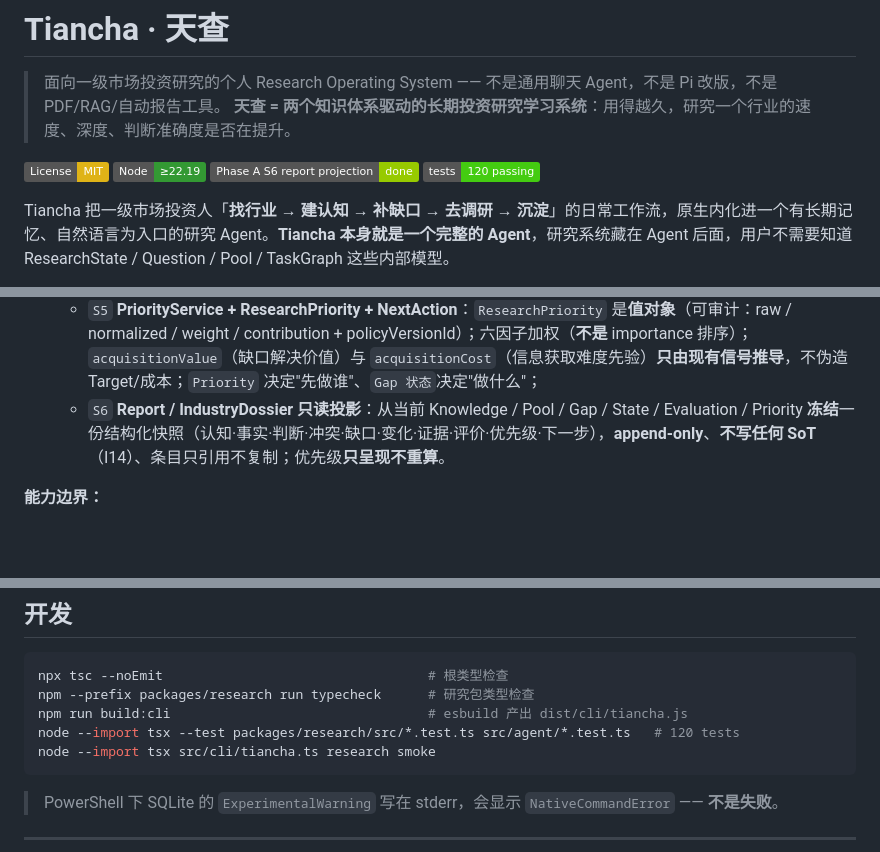
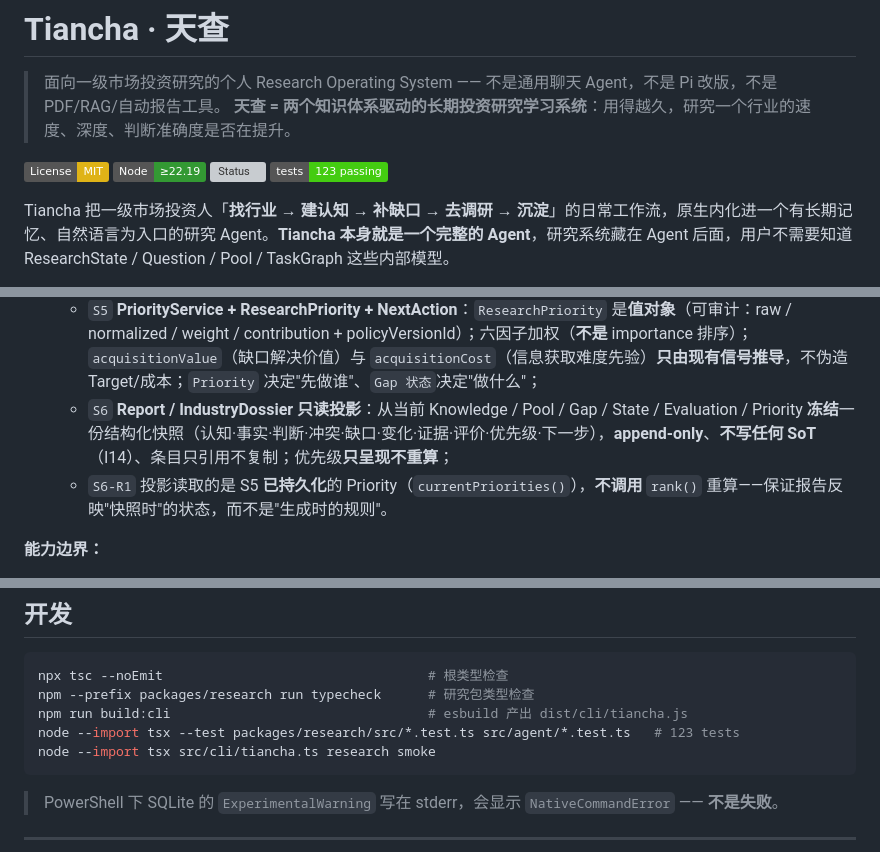
Before and after one commit to bufan528/tiancha, a Markdown page: README.md, 3 parts joined by grey strips. GitHub-like rendering; badges without logos; blank space fills up the shorter version; grey boxes are pictures that could not be loaded.

Commit message:
﻿docs: sync HANDOFF + README to S6-R1
- HEAD 980bf57; 123 tests
- the projection READS the persisted priority (currentPriorities), never rank()

````diff
--- a/README.md
+++ b/README.md
@@ -5,8 +5,8 @@
 
 [![License: MIT](https://img.shields.io/badge/License-MIT-yellow.svg)](LICENSE)
 [![Node](https://img.shields.io/badge/Node-%E2%89%A522.19-339933.svg)](https://nodejs.org/)
-[![Status](https://img.shields.io/badge/Phase%20A%20S6%20report%20projection%20-%20done-green.svg)](#开发路线)
-[![Tests](https://img.shields.io/badge/tests-120%20passing-brightgreen.svg)](#开发)
+[![Status](https://img.shields.io/badge/Phase%20A%20S6-R1%20report%20projection%20-%20done-green.svg)](#开发路线)
+[![Tests](https://img.shields.io/badge/tests-123%20passing-brightgreen.svg)](#开发)
 
 Tiancha 把一级市场投资人「**找行业 → 建认知 → 补缺口 → 去调研 → 沉淀**」的日常工作流，原生内化进一个有长期记忆、自然语言为入口的研究 Agent。**Tiancha 本身就是一个完整的 Agent**，研究系统藏在 Agent 后面，用户不需要知道 ResearchState / Question / Pool / TaskGraph 这些内部模型。
 
@@ -94,7 +94,8 @@ npm run tiancha -- ask "人形机器人现在研究到哪了？"
   - `S4.5` **Research Signal Integrity**：Gap 生命周期恢复（open → resolved → 可重新 open，带 `gap_type`）；Pool `sufficient` **真实可达**、`conflicting` 不再粘滞；**Pool 与 Evaluation 共用同一 Sufficiency Policy**；Gap 的产生改由 Pool 状态驱动（删除恒真的 `importance >= 2`）；Evaluation 在真实业务链上可达；Evaluation **版本化 provenance**（`methodology` + `evaluation` + `aggregation` 三个 version ref，policy 版本不可变）；
   - `S4.5-R1` Pool 的 sufficiency policy **由 `Requirement.sufficiencyPolicyRef` 经 registry 解析**（不再硬编码版本；缺失/未知 ref 直接报错），从根上消除 Pool 与 Evaluation 的语义漂移；
   - `S5` **PriorityService + ResearchPriority + NextAction**：`ResearchPriority` 是**值对象**（可审计：raw / normalized / weight / contribution + policyVersionId）；六因子加权（**不是** importance 排序）；`acquisitionValue`（缺口解决价值）与 `acquisitionCost`（信息获取难度先验）**只由现有信号推导**，不伪造 Target/成本；`Priority` 决定"先做谁"、`Gap 状态`决定"做什么"；
-  - `S6` **Report / IndustryDossier 只读投影**：从当前 Knowledge / Pool / Gap / State / Evaluation / Priority **冻结**一份结构化快照（认知·事实·判断·冲突·缺口·变化·证据·评价·优先级·下一步），**append-only**、**不写任何 SoT**（I14）、条目只引用不复制；优先级**只呈现不重算**。
+  - `S6` **Report / IndustryDossier 只读投影**：从当前 Knowledge / Pool / Gap / State / Evaluation / Priority **冻结**一份结构化快照（认知·事实·判断·冲突·缺口·变化·证据·评价·优先级·下一步），**append-only**、**不写任何 SoT**（I14）、条目只引用不复制；优先级**只呈现不重算**；
+  - `S6-R1` 投影读取的是 S5 **已持久化**的 Priority（`currentPriorities()`），**不调用** `rank()` 重算——保证报告反映"快照时"的状态，而不是"生成时的规则"。
 
 **能力边界：**
 - 当前数据源是 **Echo 占位 Provider**，所有 Evidence 标记 `isRealExternalData=false` / `sourceType=echo_placeholder`。**不能据此做真实投资判断、不给"值得/不值得"结论**；真实 Wind/Web/上传文档在 Phase E 接入。
@@ -135,7 +136,7 @@ npm run tiancha -- ask "人形机器人现在研究到哪了？"
 npx tsc --noEmit                                  # 根类型检查
 npm --prefix packages/research run typecheck      # 研究包类型检查
 npm run build:cli                                 # esbuild 产出 dist/cli/tiancha.js
-node --import tsx --test packages/research/src/*.test.ts src/agent/*.test.ts   # 120 tests
+node --import tsx --test packages/research/src/*.test.ts src/agent/*.test.ts   # 123 tests
 node --import tsx src/cli/tiancha.ts research smoke
 ```
 
````
Also changed, not shown: other parts of README.md (+1 -0 lines), docs/HANDOFF.md (+9 -6 lines).
